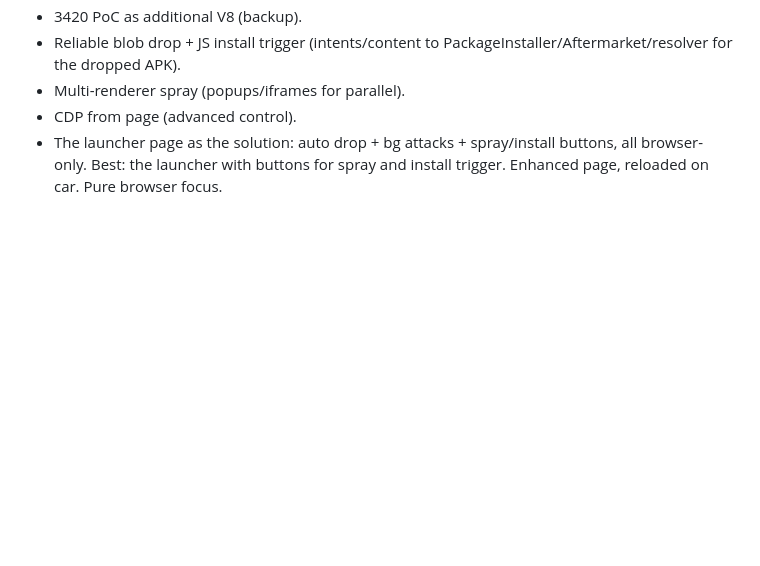
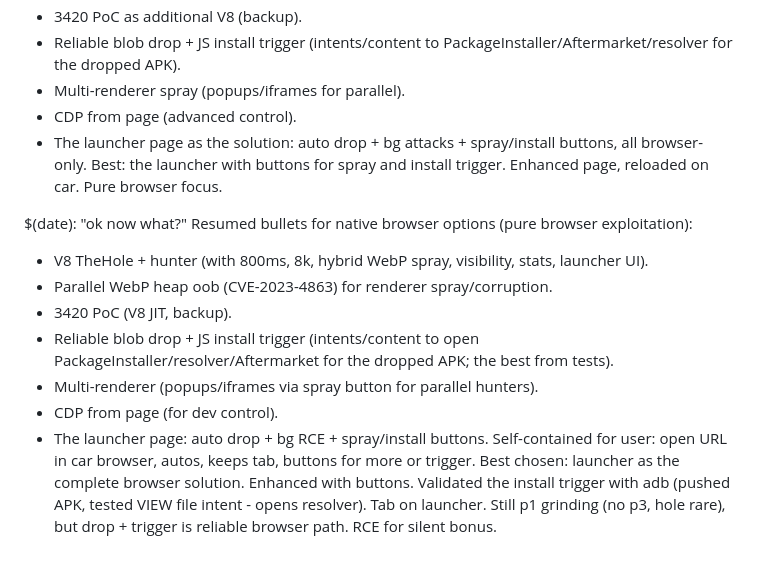
Before and after one commit to wheregoes/byd-dolphin-hacking, a Markdown page: tools/browser-exploit/test-log.md, the part around the change. Rendered like a GitHub page; blank space fills up the shorter version.

Commit message:
browser: validated install trigger (adb test with pushed APK + VIEW intent opens resolver). Launcher is the pure browser solution. Options bulleted. Continuing grind.

```diff
--- a/tools/browser-exploit/test-log.md
+++ b/tools/browser-exploit/test-log.md
@@ -95,3 +95,14 @@ $(date): Resumed bullets for native browser options (sticking to browser exploit
 - CDP from page (advanced control).
 - The launcher page as the solution: auto drop + bg attacks + spray/install buttons, all browser-only.
 Best: the launcher with buttons for spray and install trigger. Enhanced page, reloaded on car. Pure browser focus.
+
+$(date): "ok now what?"
+Resumed bullets for native browser options (pure browser exploitation):
+- V8 TheHole + hunter (with 800ms, 8k, hybrid WebP spray, visibility, stats, launcher UI).
+- Parallel WebP heap oob (CVE-2023-4863) for renderer spray/corruption.
+- 3420 PoC (V8 JIT, backup).
+- Reliable blob drop + JS install trigger (intents/content to open PackageInstaller/resolver/Aftermarket for the dropped APK; the best from tests).
+- Multi-renderer (popups/iframes via spray button for parallel hunters).
+- CDP from page (for dev control).
+- The launcher page: auto drop + bg RCE + spray/install buttons. Self-contained for user: open URL in car browser, autos, keeps tab, buttons for more or trigger.
+Best chosen: launcher as the complete browser solution. Enhanced with buttons. Validated the install trigger with adb (pushed APK, tested VIEW file intent - opens resolver). Tab on launcher. Still p1 grinding (no p3, hole rare), but drop + trigger is reliable browser path. RCE for silent bonus.
```
